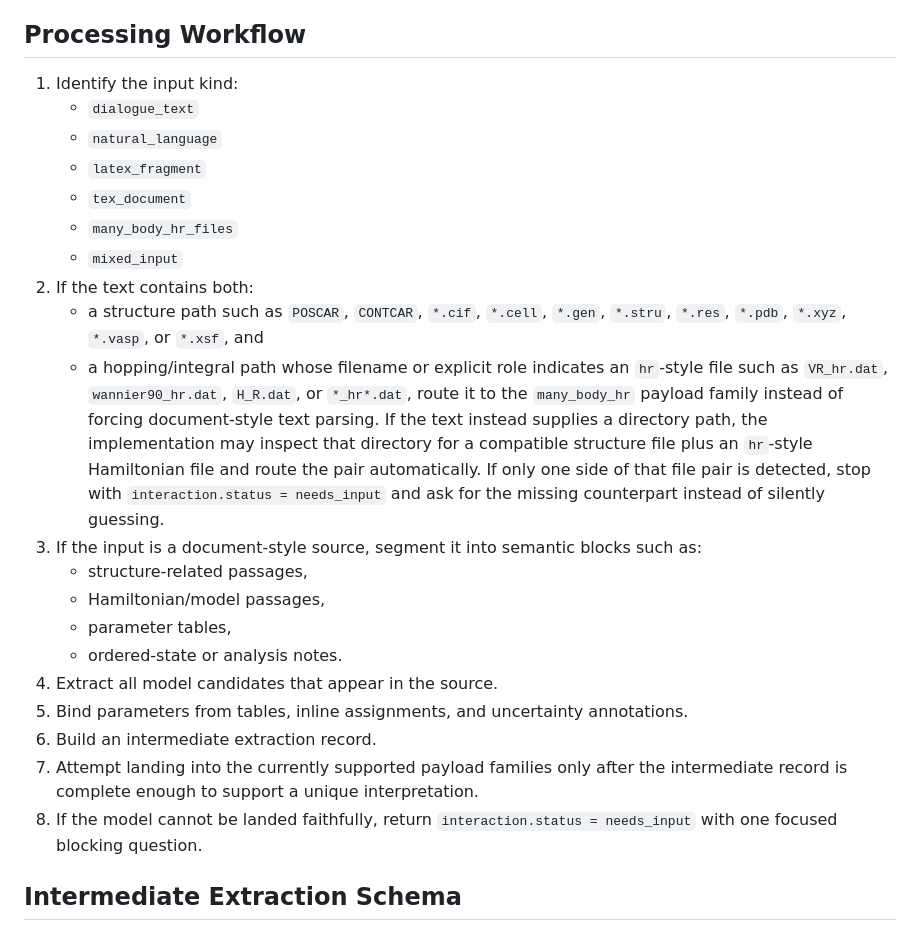
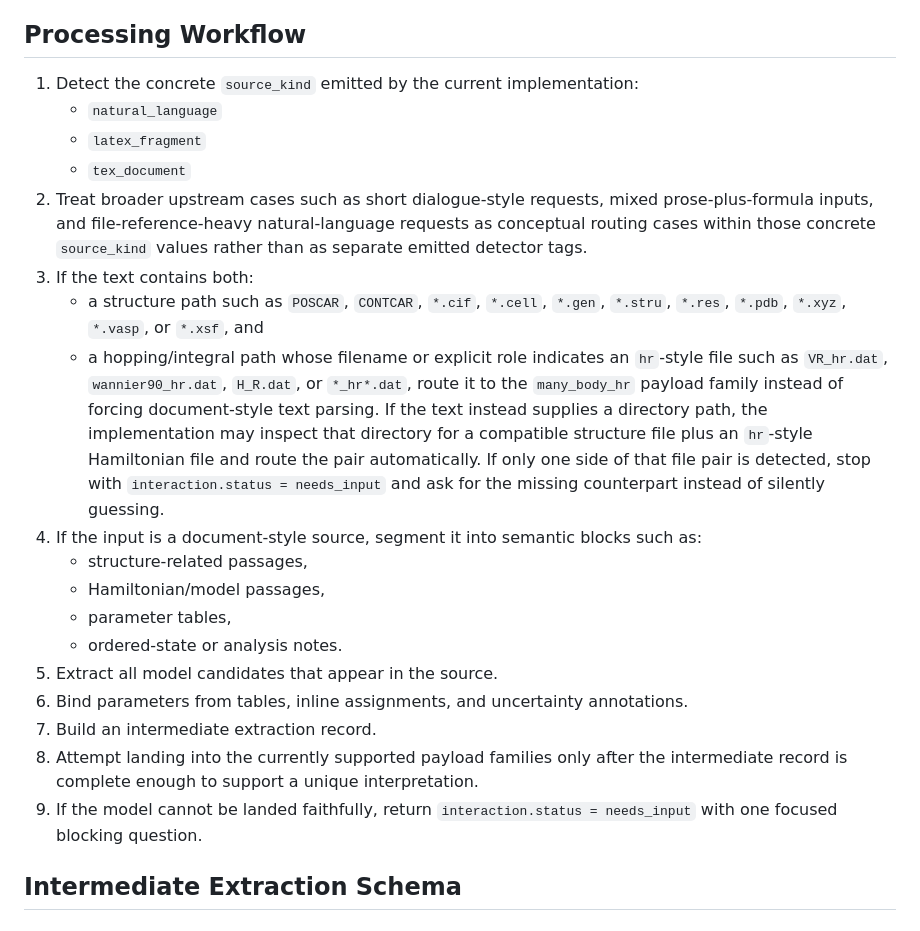
Before and after one commit to SQNing/Design_Mott_Materials, a Markdown page: translation-invariant-spin-model-simplifier/reference/natural-language-input-protocol.md, the part around the change. GitHub-like rendering.

Commit message:
docs: align natural-language protocol kinds

```diff
--- a/translation-invariant-spin-model-simplifier/reference/natural-language-input-protocol.md
+++ b/translation-invariant-spin-model-simplifier/reference/natural-language-input-protocol.md
@@ -28,14 +28,14 @@ Do not promise full automatic support for:
 
 ## Processing Workflow
 
-1. Identify the input kind:
-   - `dialogue_text`
+1. Detect the concrete `source_kind` emitted by the current implementation:
    - `natural_language`
    - `latex_fragment`
    - `tex_document`
-   - `many_body_hr_files`
-   - `mixed_input`
-2. If the text contains both:
+2. Treat broader upstream cases such as short dialogue-style requests, mixed prose-plus-formula
+   inputs, and file-reference-heavy natural-language requests as conceptual routing cases within
+   those concrete `source_kind` values rather than as separate emitted detector tags.
+3. If the text contains both:
    - a structure path such as `POSCAR`, `CONTCAR`, `*.cif`, `*.cell`, `*.gen`, `*.stru`, `*.res`,
      `*.pdb`, `*.xyz`, `*.vasp`, or `*.xsf`, and
    - a hopping/integral path whose filename or explicit role indicates an `hr`-style file such as
@@ -46,17 +46,17 @@ Do not promise full automatic support for:
    automatically.
    If only one side of that file pair is detected, stop with `interaction.status = needs_input`
    and ask for the missing counterpart instead of silently guessing.
-3. If the input is a document-style source, segment it into semantic blocks such as:
+4. If the input is a document-style source, segment it into semantic blocks such as:
    - structure-related passages,
    - Hamiltonian/model passages,
    - parameter tables,
    - ordered-state or analysis notes.
-4. Extract all model candidates that appear in the source.
-5. Bind parameters from tables, inline assignments, and uncertainty annotations.
-6. Build an intermediate extraction record.
-7. Attempt landing into the currently supported payload families only after the intermediate record
+5. Extract all model candidates that appear in the source.
+6. Bind parameters from tables, inline assignments, and uncertainty annotations.
+7. Build an intermediate extraction record.
+8. Attempt landing into the currently supported payload families only after the intermediate record
    is complete enough to support a unique interpretation.
-8. If the model cannot be landed faithfully, return `interaction.status = needs_input` with one
+9. If the model cannot be landed faithfully, return `interaction.status = needs_input` with one
    focused blocking question.
 
 ## Intermediate Extraction Schema
```
